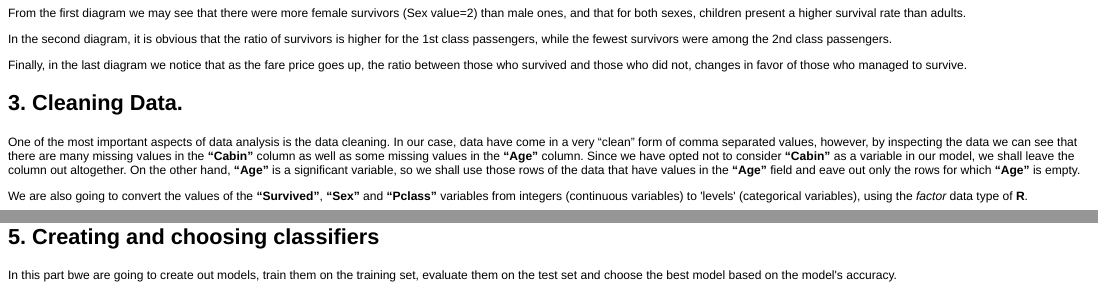
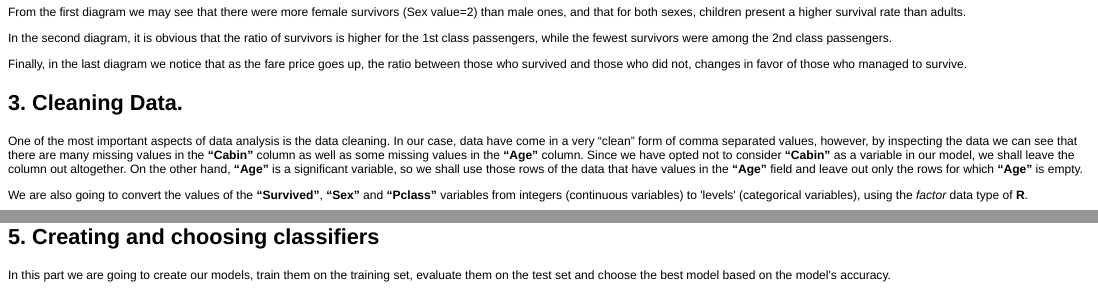
Before and after one commit to Themosp/Titanic-Kaggle, an R Markdown document (Titanic.Rmd): the page in a window 1100 px wide, from 2460 px down before the commit and from 2530 px down after it, so that both start at the same text, and a second part further down, joined at a grey line. The pictures show the output file Titanic.html that the author committed with the source, opened offline.

Commit message:
Corrected Version submitted to Coursera

````diff
--- a/Titanic.Rmd
+++ b/Titanic.Rmd
@@ -90,7 +90,7 @@ Finally, in the last diagram we notice that as the fare price goes up, the ratio
 
 ## 3. Cleaning Data.
 
-One of the most important aspects of data analysis is the data cleaning. In our case, data have come in a very "clean" form of comma separated values, however, by inspecting the data we can see that there are many missing values in the **"Cabin"** column as well as some missing values in the **"Age"** column. Since we have opted not to consider **"Cabin"** as a variable in our model, we shall leave the column out altogether. On the other hand, **"Age"** is a significant variable, so we shall use those rows of the data that have values in the **"Age"** field and eave out only the rows for which **"Age"** is empty.
+One of the most important aspects of data analysis is the data cleaning. In our case, data have come in a very "clean" form of comma separated values, however, by inspecting the data we can see that there are many missing values in the **"Cabin"** column as well as some missing values in the **"Age"** column. Since we have opted not to consider **"Cabin"** as a variable in our model, we shall leave the column out altogether. On the other hand, **"Age"** is a significant variable, so we shall use those rows of the data that have values in the **"Age"** field and leave out only the rows for which **"Age"** is empty.
 
 We are also going to convert the values of the **"Survived"**, **"Sex"** and **"Pclass"** variables from integers (continuous variables) to 'levels' (categorical variables), using the *factor* data type of **R**.
 
@@ -123,7 +123,7 @@ ttst <- traindata[-trainidx,]
 
 ## 5. Creating and choosing classifiers
 
-In this part bwe are going to create out models, train them on the training set, evaluate them on the test set and choose the best model based on the model's accuracy.
+In this part we are going to create our models, train them on the training set, evaluate them on the test set and choose the best model based on the model's accuracy.
 
 ```{r 'Choosing the best classifier', warning=FALSE}
 modellist<- data.frame(Accuracy=c(0,0,0,0,0,0), row.names=c("GLM","RPART","RF","GBM","LDA","NB"))
````
Also changed, not shown: Titanic.html, Titanic.md, figure/Exploratory_Analysis.png (added).
